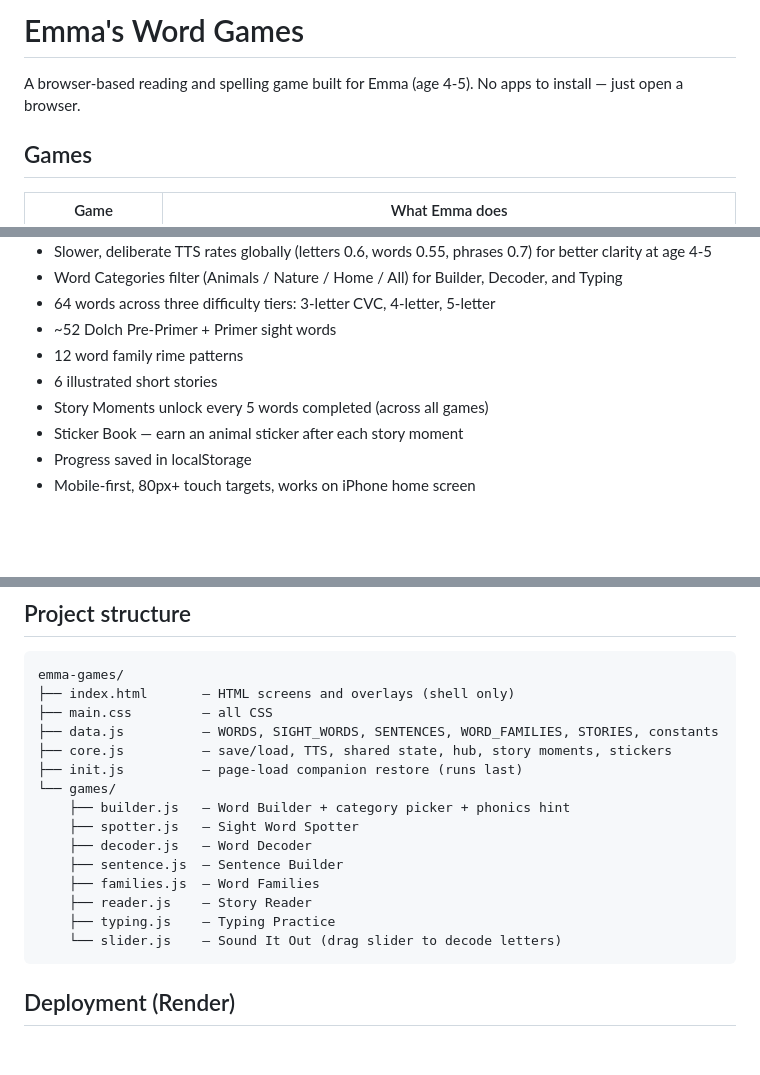
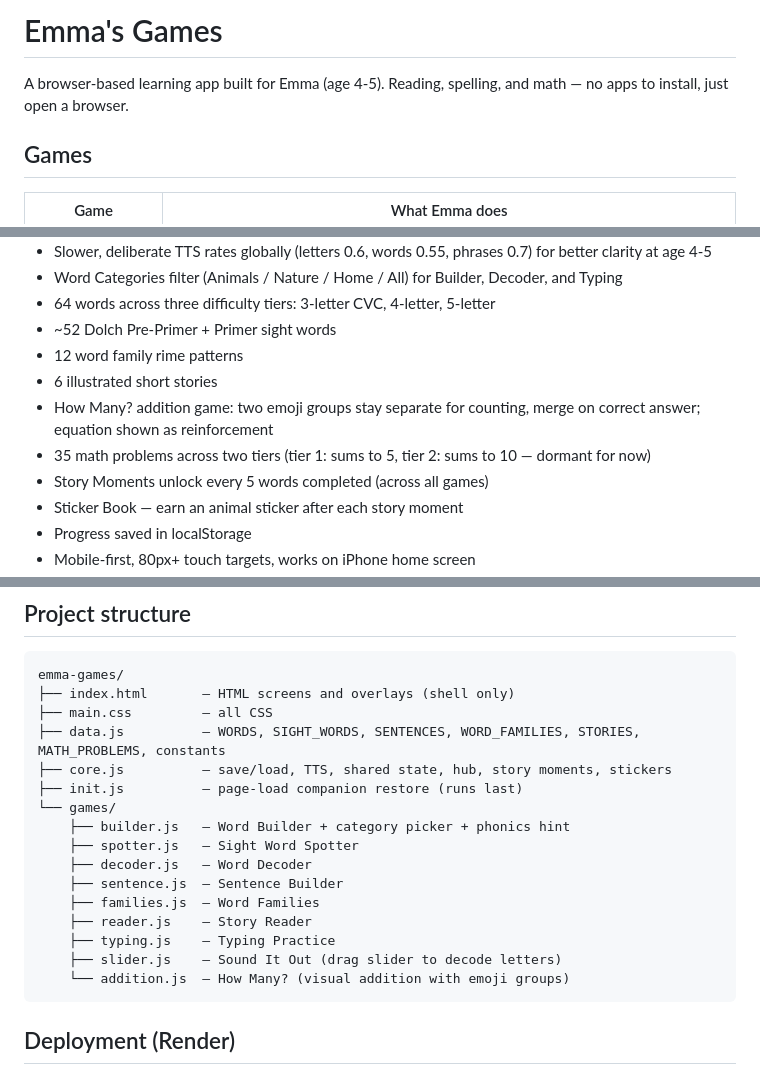
Before and after one commit to adroach20-sketch/emma-games, a Markdown page: README.md, 3 parts joined by grey strips. Drawn GitHub-style; blank space fills up the shorter version.

Commit message:
Update README with How Many? addition game and Numbers Quest path
Co-Authored-By: Claude Opus 4.6 (1M context) <noreply@anthropic.com>

````diff
--- a/README.md
+++ b/README.md
@@ -1,6 +1,6 @@
-# Emma's Word Games
+# Emma's Games
 
-A browser-based reading and spelling game built for Emma (age 4-5). No apps to install — just open a browser.
+A browser-based learning app built for Emma (age 4-5). Reading, spelling, and math — no apps to install, just open a browser.
 
 ## Games
 
@@ -27,6 +28,8 @@ A browser-based reading and spelling game built for Emma (age 4-5). No apps to i
 - ~52 Dolch Pre-Primer + Primer sight words
 - 12 word family rime patterns
 - 6 illustrated short stories
+- How Many? addition game: two emoji groups stay separate for counting, merge on correct answer; equation shown as reinforcement
+- 35 math problems across two tiers (tier 1: sums to 5, tier 2: sums to 10 — dormant for now)
 - Story Moments unlock every 5 words completed (across all games)
 - Sticker Book — earn an animal sticker after each story moment
 - Progress saved in localStorage
@@ -49,7 +52,7 @@ Open `index.html` in any browser. No server, no install, no dependencies.
 emma-games/
 ├── index.html       — HTML screens and overlays (shell only)
 ├── main.css         — all CSS
-├── data.js          — WORDS, SIGHT_WORDS, SENTENCES, WORD_FAMILIES, STORIES, constants
+├── data.js          — WORDS, SIGHT_WORDS, SENTENCES, WORD_FAMILIES, STORIES, MATH_PROBLEMS, constants
 ├── core.js          — save/load, TTS, shared state, hub, story moments, stickers
 ├── init.js          — page-load companion restore (runs last)
 └── games/
@@ -60,7 +63,8 @@ emma-games/
     ├── families.js  — Word Families
     ├── reader.js    — Story Reader
     ├── typing.js    — Typing Practice
-    └── slider.js    — Sound It Out (drag slider to decode letters)
+    ├── slider.js    — Sound It Out (drag slider to decode letters)
+    └── addition.js  — How Many? (visual addition with emoji groups)
 ```
 
 ## Deployment (Render)
````
Also changed, not shown: other parts of README.md (+1 -0 lines).
